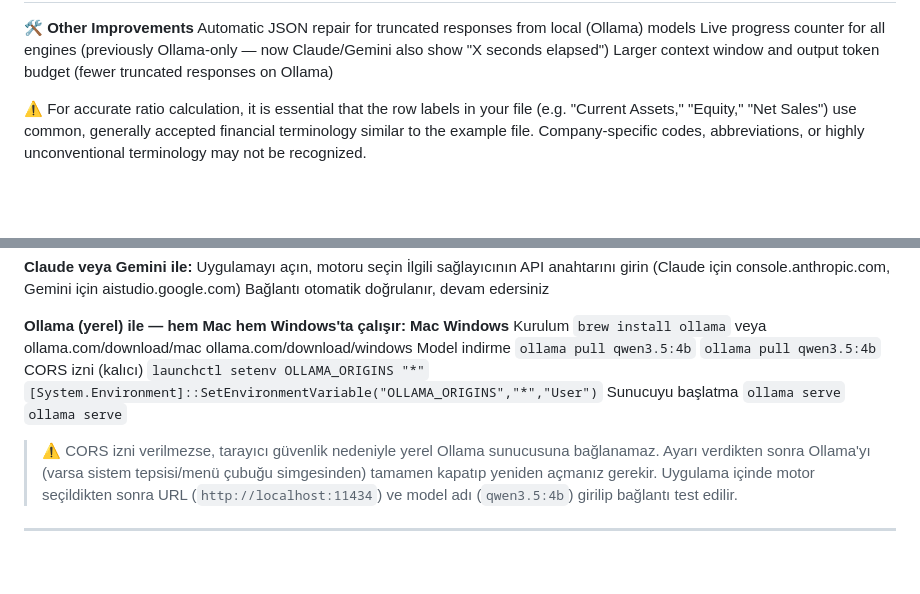
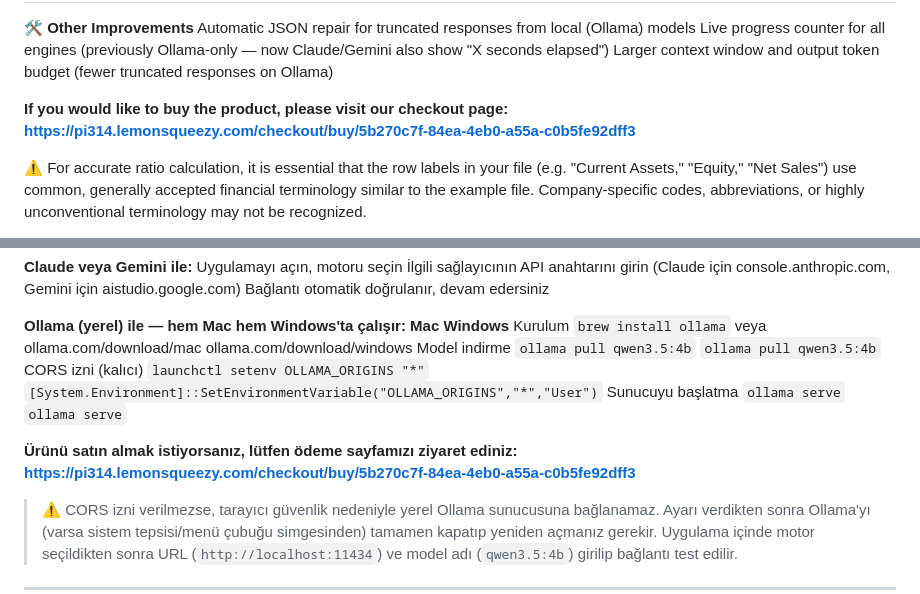
Before and after one commit to RUKENZILAN/Agentic-Financial-Analysisfor-CEO_CFO, a Markdown page: README.md, 2 parts joined by grey strips. GitHub-like rendering; blank space fills up the shorter version.

```diff
--- a/README.md
+++ b/README.md
@@ -64,6 +64,7 @@ Automatic JSON repair for truncated responses from local (Ollama) models
 Live progress counter for all engines (previously Ollama-only — now Claude/Gemini also show "X seconds elapsed")
 Larger context window and output token budget (fewer truncated responses on Ollama)
 
+**If you would like to buy the product, please visit our checkout page: https://pi314.lemonsqueezy.com/checkout/buy/5b270c7f-84ea-4eb0-a55a-c0b5fe92dff3**
 
 ⚠️ For accurate ratio calculation, it is essential that the row labels in your file (e.g. "Current Assets," "Equity," "Net Sales") use common, generally accepted financial terminology similar to the example file. Company-specific codes, abbreviations, or highly unconventional terminology may not be recognized.
 
@@ -100,6 +101,8 @@ Model indirme	`ollama pull qwen3.5:4b`	`ollama pull qwen3.5:4b`
 CORS izni (kalıcı)	`launchctl setenv OLLAMA_ORIGINS "*"`	`[System.Environment]::SetEnvironmentVariable("OLLAMA_ORIGINS","*","User")`
 Sunucuyu başlatma	`ollama serve`	`ollama serve`
 
+**Ürünü satın almak istiyorsanız, lütfen ödeme sayfamızı ziyaret ediniz: https://pi314.lemonsqueezy.com/checkout/buy/5b270c7f-84ea-4eb0-a55a-c0b5fe92dff3**
+
 > ⚠️ CORS izni verilmezse, tarayıcı güvenlik nedeniyle yerel Ollama sunucusuna bağlanamaz. Ayarı verdikten sonra Ollama'yı (varsa sistem tepsisi/menü çubuğu simgesinden) tamamen kapatıp yeniden açmanız gerekir.
 Uygulama içinde motor seçildikten sonra URL (`http://localhost:11434`) ve model adı (`qwen3.5:4b`) girilip bağlantı test edilir.
 ---
```
